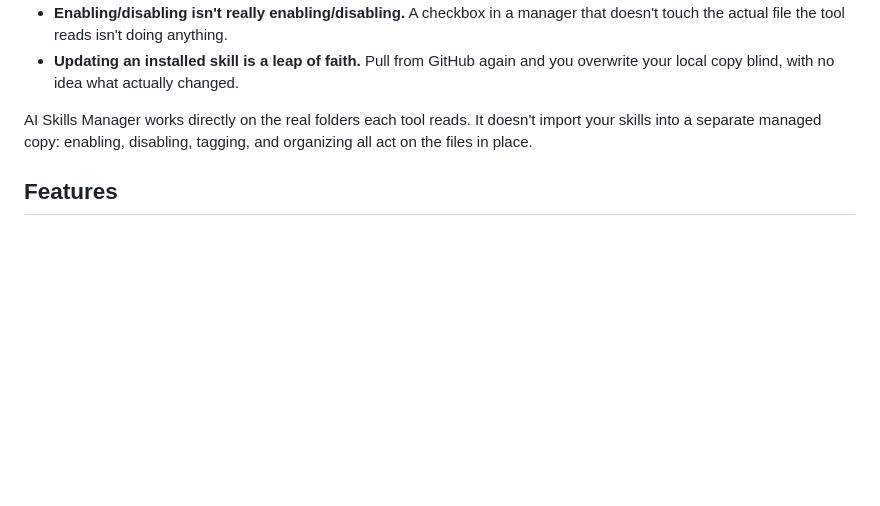
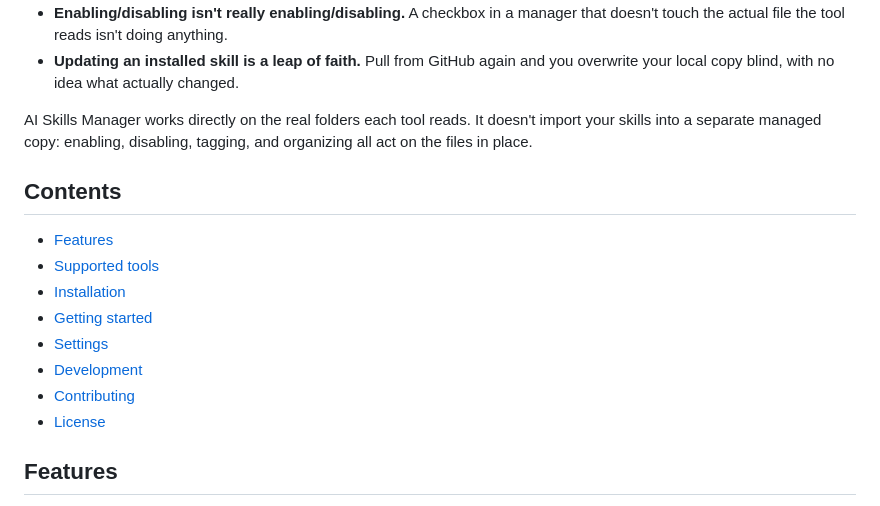
Before and after one commit to NoteNerdOfficial/ai-skills-manager, a Markdown page: README.md, the part around one of its changes. Drawn GitHub-style; blank space fills up the shorter version.

Commit message:
Add README badges and contents section

```diff
--- a/README.md
+++ b/README.md
@@ -14,6 +27,17 @@ If you've written a good skill for one tool and then can't find it again, or you
 - **Updating an installed skill is a leap of faith.** Pull from GitHub again and you overwrite your local copy blind, with no idea what actually changed.
 
 AI Skills Manager works directly on the real folders each tool reads. It doesn't import your skills into a separate managed copy: enabling, disabling, tagging, and organizing all act on the files in place.
+
+## Contents
+
+- [Features](#features)
+- [Supported tools](#supported-tools)
+- [Installation](#installation)
+- [Getting started](#getting-started)
+- [Settings](#settings)
+- [Development](#development)
+- [Contributing](#contributing)
+- [License](#license)
 
 ## Features
 
```
Also changed, not shown: other parts of README.md (+15 -2 lines).
